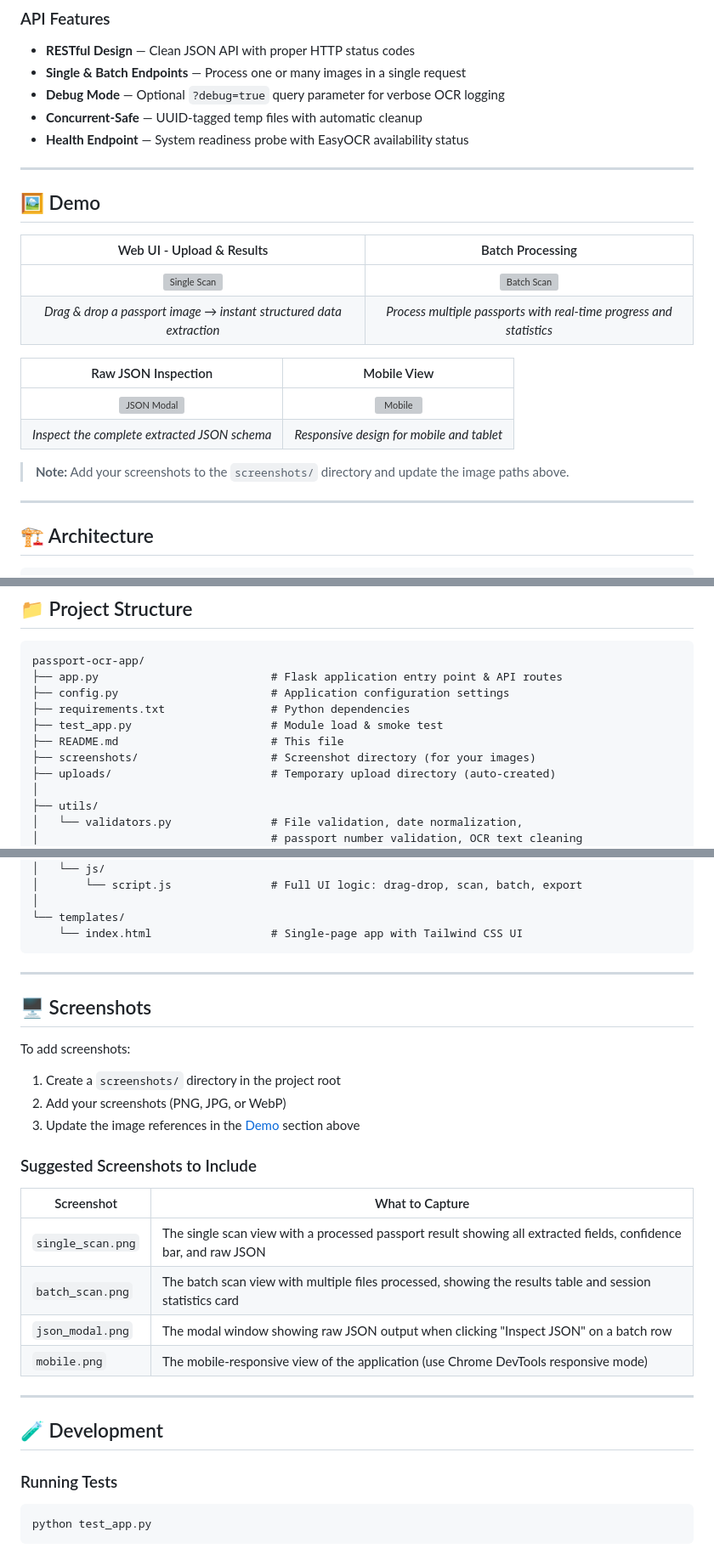
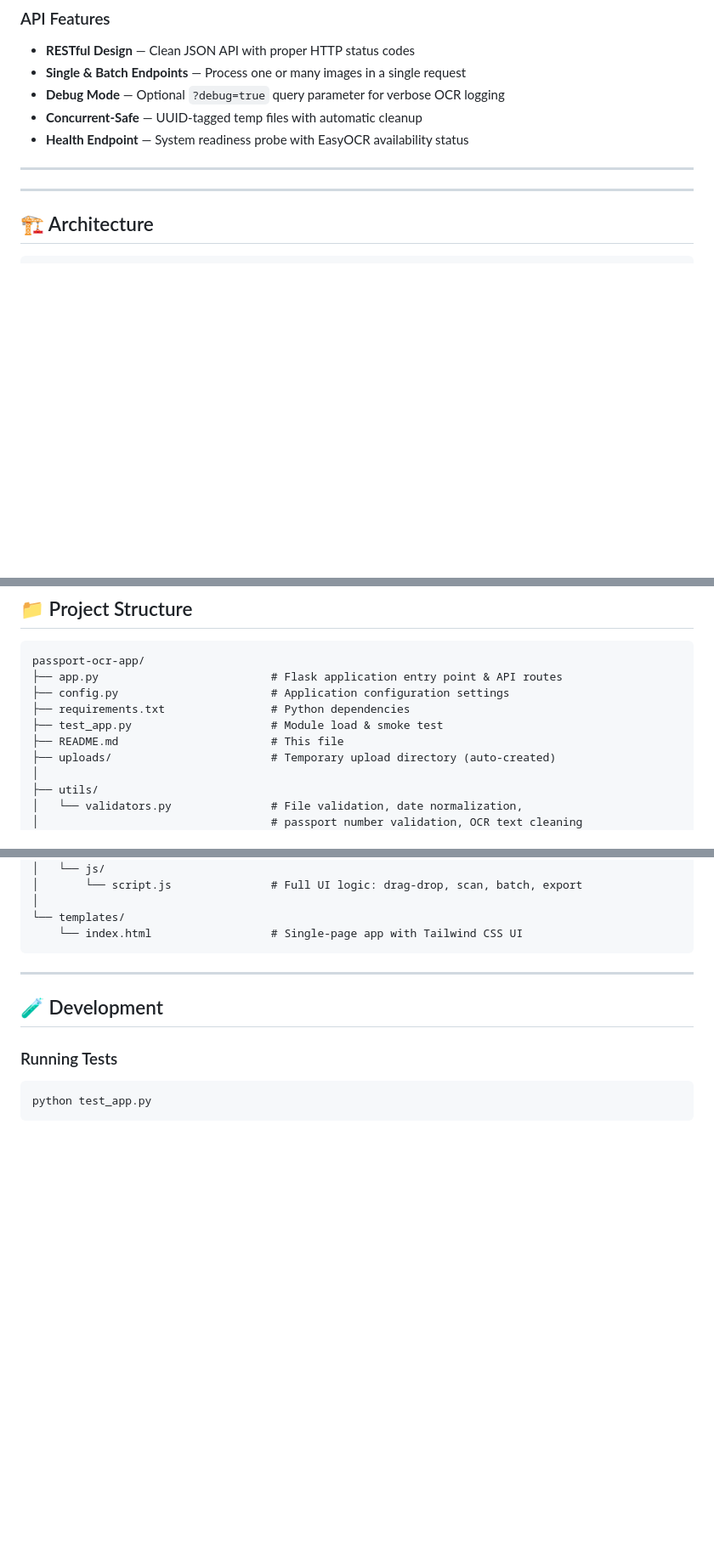
Before and after one commit to MurtuzoPM/passport-ocr-app, a Markdown page: README.md, 3 parts joined by grey strips. Shown at 85% size. GitHub-like rendering; blank space fills up the shorter version; grey boxes are pictures that could not be loaded.

Commit message:
deleted screenshots dir

````diff
--- a/README.md
+++ b/README.md
@@ -76,21 +74,6 @@ The system supports **both MRZ (Machine Readable Zone)** and **visual text field
 - **Health Endpoint** — System readiness probe with EasyOCR availability status
 
 ---
-
-## 🖼️ Demo
-
-<!-- Replace these with your own screenshots -->
-| Web UI - Upload & Results | Batch Processing |
-|:---:|:---:|
-| ![Single Scan](screenshots/single_scan.png) | ![Batch Scan](screenshots/batch_scan.png) |
-| *Drag & drop a passport image → instant structured data extraction* | *Process multiple passports with real-time progress and statistics* |
-
-| Raw JSON Inspection | Mobile View |
-|:---:|:---:|
-| ![JSON Modal](screenshots/json_modal.png) | ![Mobile](screenshots/mobile.png) |
-| *Inspect the complete extracted JSON schema* | *Responsive design for mobile and tablet* |
-
-> **Note:** Add your screenshots to the `screenshots/` directory and update the image paths above.
 
 ---
 
@@ -372,7 +355,6 @@ passport-ocr-app/
 ├── requirements.txt                # Python dependencies
 ├── test_app.py                     # Module load & smoke test
 ├── README.md                       # This file
-├── screenshots/                    # Screenshot directory (for your images)
 ├── uploads/                        # Temporary upload directory (auto-created)
 │
 ├── utils/
@@ -396,25 +378,6 @@ passport-ocr-app/
 └── templates/
     └── index.html                  # Single-page app with Tailwind CSS UI
 ```
-
----
-
-## 🖥️ Screenshots
-
-To add screenshots:
-
-1. Create a `screenshots/` directory in the project root
-2. Add your screenshots (PNG, JPG, or WebP)
-3. Update the image references in the [Demo](#-demo) section above
-
-### Suggested Screenshots to Include
-
-| Screenshot | What to Capture |
-|------------|----------------|
-| `single_scan.png` | The single scan view with a processed passport result showing all extracted fields, confidence bar, and raw JSON |
-| `batch_scan.png` | The batch scan view with multiple files processed, showing the results table and session statistics card |
-| `json_modal.png` | The modal window showing raw JSON output when clicking "Inspect JSON" on a batch row |
-| `mobile.png` | The mobile-responsive view of the application (use Chrome DevTools responsive mode) |
 
 ---
 
````
Also changed, not shown: other parts of README.md (+0 -2 lines).
